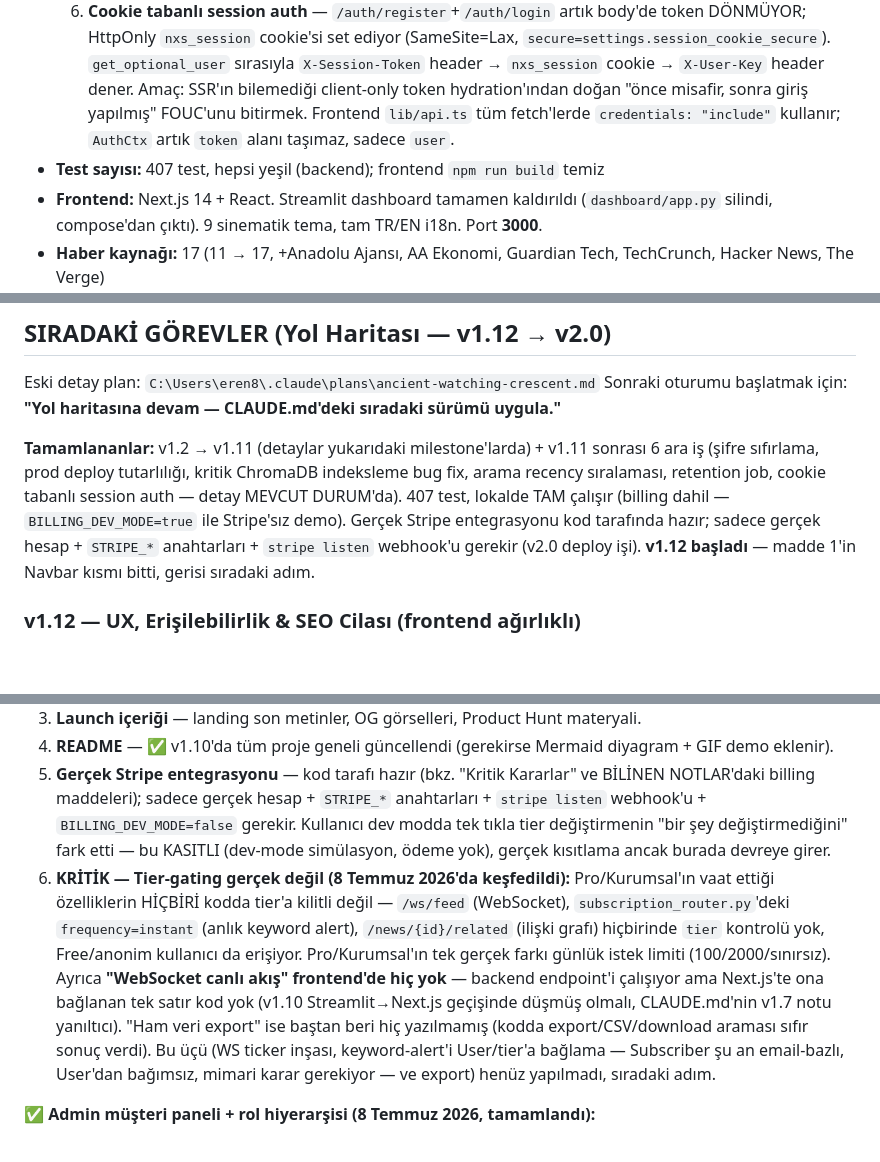
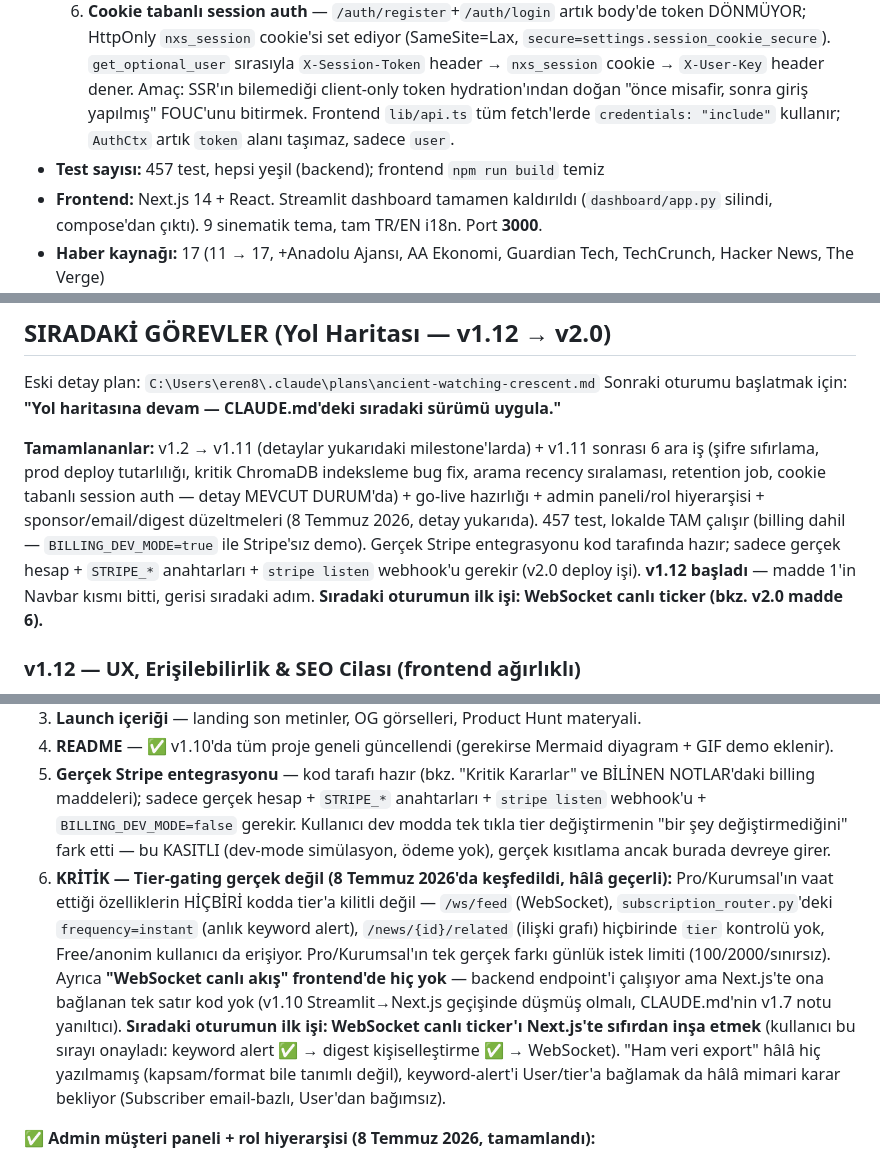
Before and after one commit to MaviMakumba/NexStream-News-Engine, a Markdown page: CLAUDE.md, 3 parts joined by grey strips. Rendered like a GitHub page; blank space fills up the shorter version.

```diff
--- a/CLAUDE.md
+++ b/CLAUDE.md
@@ -199,7 +199,7 @@ Env var: `CHROMA_HOST=chromadb`, `CHROMA_PORT=8000`
   4. **Arama sıralaması — recency decay** — `hybrid_search` skoru artık `relevance * decay_factor` (çarpımsal, additive bonus'un yerine geçti). `decay_factor`: bugün → 1.0, `search_recency_window_days` (30) sonra → `search_recency_decay_floor` (0.5) tabanına lineer iner. ChromaDB metadata'sına `published_at` eklendi (`published_at or created_at` fallback), `SearchResult` şemasına `created_at` eklendi. Eşit skorlu sonuçlarda ikincil sıralama anahtarı da `_recency_factor`.
   5. **Retention job** (`src/adapters/scheduling/retention_job.py`, her gün 04:00 UTC) — iki katman: ChromaDB'den `chroma_retention_days` (90, varsayılan AÇIK) gününden eski vektörleri kaldırır (Postgres etkilenmez, `reindex_all` ile geri gelir); Postgres'ten `db_retention_days` (0, varsayılan KAPALI) kalıcı silme, bilinçli opt-in. Ayrıca son 7 günün haberlerini her çalıştığında yeniden indexleyerek indeksleme boşluklarına karşı kendini onarır (self-healing).
   6. **Cookie tabanlı session auth** — `/auth/register`+`/auth/login` artık body'de token DÖNMÜYOR; HttpOnly `nxs_session` cookie'si set ediyor (SameSite=Lax, `secure=settings.session_cookie_secure`). `get_optional_user` sırasıyla `X-Session-Token` header → `nxs_session` cookie → `X-User-Key` header dener. Amaç: SSR'ın bilemediği client-only token hydration'ından doğan "önce misafir, sonra giriş yapılmış" FOUC'unu bitirmek. Frontend `lib/api.ts` tüm fetch'lerde `credentials: "include"` kullanır; `AuthCtx` artık `token` alanı taşımaz, sadece `user`.
-- **Test sayısı:** 407 test, hepsi yeşil (backend); frontend `npm run build` temiz
+- **Test sayısı:** 457 test, hepsi yeşil (backend); frontend `npm run build` temiz
 - **Frontend:** Next.js 14 + React. Streamlit dashboard tamamen kaldırıldı (`dashboard/app.py` silindi, compose'dan çıktı). 9 sinematik tema, tam TR/EN i18n. Port **3000**.
 - **Haber kaynağı:** 17 (11 → 17, +Anadolu Ajansı, AA Ekonomi, Guardian Tech, TechCrunch, Hacker News, The Verge)
 - **CI/CD:** GitHub Actions — push/PR on main, postgres:15 service, `python -m pytest`
@@ -325,7 +325,7 @@ Sonuç: 343 → 373 test (+30: account router 9, billing dev-mode 8, admin rol/u
 Eski detay plan: `C:\Users\eren8\.claude\plans\ancient-watching-crescent.md`
 Sonraki oturumu başlatmak için: **"Yol haritasına devam — CLAUDE.md'deki sıradaki sürümü uygula."**
 
-**Tamamlananlar:** v1.2 → v1.11 (detaylar yukarıdaki milestone'larda) + v1.11 sonrası 6 ara iş (şifre sıfırlama, prod deploy tutarlılığı, kritik ChromaDB indeksleme bug fix, arama recency sıralaması, retention job, cookie tabanlı session auth — detay MEVCUT DURUM'da). 407 test, lokalde TAM çalışır (billing dahil — `BILLING_DEV_MODE=true` ile Stripe'sız demo). Gerçek Stripe entegrasyonu kod tarafında hazır; sadece gerçek hesap + `STRIPE_*` anahtarları + `stripe listen` webhook'u gerekir (v2.0 deploy işi). **v1.12 başladı** — madde 1'in Navbar kısmı bitti, gerisi sıradaki adım.
+**Tamamlananlar:** v1.2 → v1.11 (detaylar yukarıdaki milestone'larda) + v1.11 sonrası 6 ara iş (şifre sıfırlama, prod deploy tutarlılığı, kritik ChromaDB indeksleme bug fix, arama recency sıralaması, retention job, cookie tabanlı session auth — detay MEVCUT DURUM'da) + go-live hazırlığı + admin paneli/rol hiyerarşisi + sponsor/email/digest düzeltmeleri (8 Temmuz 2026, detay yukarıda). 457 test, lokalde TAM çalışır (billing dahil — `BILLING_DEV_MODE=true` ile Stripe'sız demo). Gerçek Stripe entegrasyonu kod tarafında hazır; sadece gerçek hesap + `STRIPE_*` anahtarları + `stripe listen` webhook'u gerekir (v2.0 deploy işi). **v1.12 başladı** — madde 1'in Navbar kısmı bitti, gerisi sıradaki adım. **Sıradaki oturumun ilk işi: WebSocket canlı ticker (bkz. v2.0 madde 6).**
 
 ### v1.12 — UX, Erişilebilirlik & SEO Cilası (frontend ağırlıklı)
 1. **Responsive geçiş** — tüm sayfalar mobil/tablet; Navbar tema seçici + admin tabloları dar ekranda.
@@ -341,7 +341,7 @@ Sonraki oturumu başlatmak için: **"Yol haritasına devam — CLAUDE.md'deki s
 3. **Launch içeriği** — landing son metinler, OG görselleri, Product Hunt materyali.
 4. **README** — ✅ v1.10'da tüm proje geneli güncellendi (gerekirse Mermaid diyagram + GIF demo eklenir).
 5. **Gerçek Stripe entegrasyonu** — kod tarafı hazır (bkz. "Kritik Kararlar" ve BİLİNEN NOTLAR'daki billing maddeleri); sadece gerçek hesap + `STRIPE_*` anahtarları + `stripe listen` webhook'u + `BILLING_DEV_MODE=false` gerekir. Kullanıcı dev modda tek tıkla tier değiştirmenin "bir şey değiştirmediğini" fark etti — bu KASITLI (dev-mode simülasyon, ödeme yok), gerçek kısıtlama ancak burada devreye girer.
-6. **KRİTİK — Tier-gating gerçek değil (8 Temmuz 2026'da keşfedildi):** Pro/Kurumsal'ın vaat ettiği özelliklerin HİÇBİRİ kodda tier'a kilitli değil — `/ws/feed` (WebSocket), `subscription_router.py`'deki `frequency=instant` (anlık keyword alert), `/news/{id}/related` (ilişki grafı) hiçbirinde `tier` kontrolü yok, Free/anonim kullanıcı da erişiyor. Pro/Kurumsal'ın tek gerçek farkı günlük istek limiti (100/2000/sınırsız). Ayrıca **"WebSocket canlı akış" frontend'de hiç yok** — backend endpoint'i çalışıyor ama Next.js'te ona bağlanan tek satır kod yok (v1.10 Streamlit→Next.js geçişinde düşmüş olmalı, CLAUDE.md'nin v1.7 notu yanıltıcı). "Ham veri export" ise baştan beri hiç yazılmamış (kodda export/CSV/download araması sıfır sonuç verdi). Bu üçü (WS ticker inşası, keyword-alert'i User/tier'a bağlama — Subscriber şu an email-bazlı, User'dan bağımsız, mimari karar gerekiyor — ve export) henüz yapılmadı, sıradaki adım.
+6. **KRİTİK — Tier-gating gerçek değil (8 Temmuz 2026'da keşfedildi, hâlâ geçerli):** Pro/Kurumsal'ın vaat ettiği özelliklerin HİÇBİRİ kodda tier'a kilitli değil — `/ws/feed` (WebSocket), `subscription_router.py`'deki `frequency=instant` (anlık keyword alert), `/news/{id}/related` (ilişki grafı) hiçbirinde `tier` kontrolü yok, Free/anonim kullanıcı da erişiyor. Pro/Kurumsal'ın tek gerçek farkı günlük istek limiti (100/2000/sınırsız). Ayrıca **"WebSocket canlı akış" frontend'de hiç yok** — backend endpoint'i çalışıyor ama Next.js'te ona bağlanan tek satır kod yok (v1.10 Streamlit→Next.js geçişinde düşmüş olmalı, CLAUDE.md'nin v1.7 notu yanıltıcı). **Sıradaki oturumun ilk işi: WebSocket canlı ticker'ı Next.js'te sıfırdan inşa etmek** (kullanıcı bu sırayı onayladı: keyword alert ✅ → digest kişiselleştirme ✅ → WebSocket). "Ham veri export" hâlâ hiç yazılmamış (kapsam/format bile tanımlı değil), keyword-alert'i User/tier'a bağlamak da hâlâ mimari karar bekliyor (Subscriber email-bazlı, User'dan bağımsız).
 
 **✅ Admin müşteri paneli + rol hiyerarşisi (8 Temmuz 2026, tamamlandı):**
 - `GET /admin/users` (`admin_router.py`, `UserRepository.list_users`/`count_users`) + `frontend/app/admin/users/page.tsx` — tüm kullanıcılar, tier, aktiflik ve **`is_paying`** (gerçek Stripe müşterisi mi — `stripe_customer_id` doluluğundan türetilir, dev-mode tier yükseltmesi bunu HİÇ yazmaz, bkz. `billing_router.py`). Admin tab sırası artık Kullanıcılar → Kullanım → Sponsorlar (`admin/layout.tsx`), admin giriş linki `/admin/users`'a yönlendiriyor.
```
Also changed, not shown: other parts of CLAUDE.md (+14 -0 lines).
